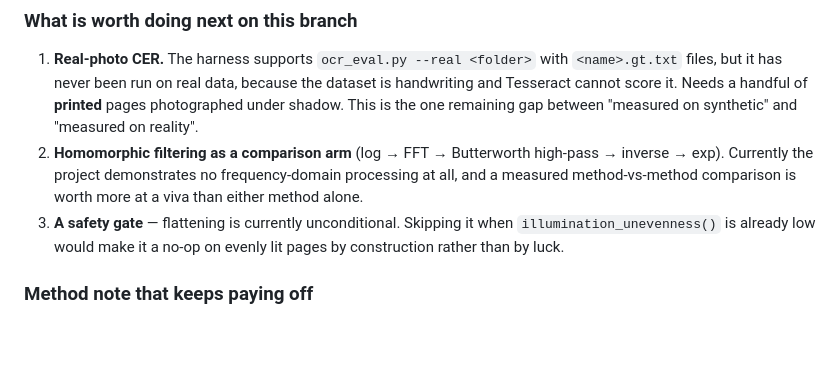
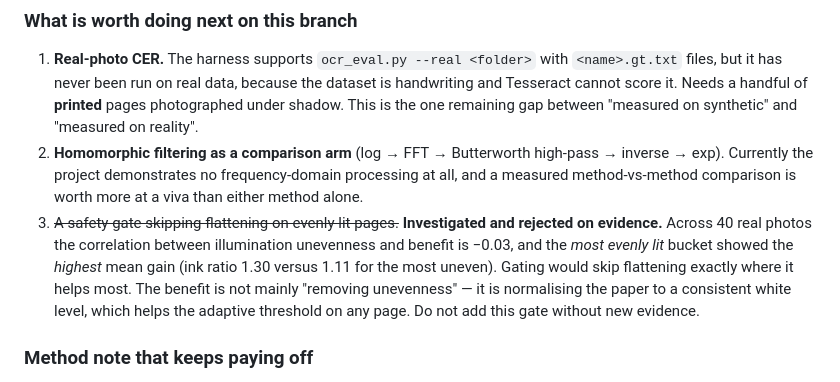
Before and after one commit to iJainamJain/ScanSmart-Ai, a Markdown page: docs/NEXT_STEPS.md, the part around the change. Rendered like a GitHub page; blank space fills up the shorter version.

Commit message:
Reject the flattening safety gate on evidence
The gate was proposed on intuition: skip flattening when the page is
already evenly lit. Measured across 40 real photos, the correlation
between illumination unevenness and benefit is -0.03, and the most
evenly lit bucket showed the highest mean gain (ink ratio 1.30 vs 1.11
for the most uneven). Gating would skip flattening precisely where it
helps most.

The benefit is not mainly "removing unevenness" - it is normalising the
paper to a consistent white level, which helps the adaptive threshold on
any page. Recorded so the idea is not re-attempted without new evidence.

```diff
--- a/docs/NEXT_STEPS.md
+++ b/docs/NEXT_STEPS.md
@@ -96,9 +96,14 @@ leaving text legible.
    high-pass → inverse → exp). Currently the project demonstrates no
    frequency-domain processing at all, and a measured method-vs-method
    comparison is worth more at a viva than either method alone.
-3. **A safety gate** — flattening is currently unconditional. Skipping it
-   when `illumination_unevenness()` is already low would make it a no-op on
-   evenly lit pages by construction rather than by luck.
+3. ~~A safety gate skipping flattening on evenly lit pages.~~ **Investigated
+   and rejected on evidence.** Across 40 real photos the correlation between
+   illumination unevenness and benefit is −0.03, and the *most evenly lit*
+   bucket showed the *highest* mean gain (ink ratio 1.30 versus 1.11 for the
+   most uneven). Gating would skip flattening exactly where it helps most.
+   The benefit is not mainly "removing unevenness" — it is normalising the
+   paper to a consistent white level, which helps the adaptive threshold on
+   any page. Do not add this gate without new evidence.
 
 ### Method note that keeps paying off
 
```
